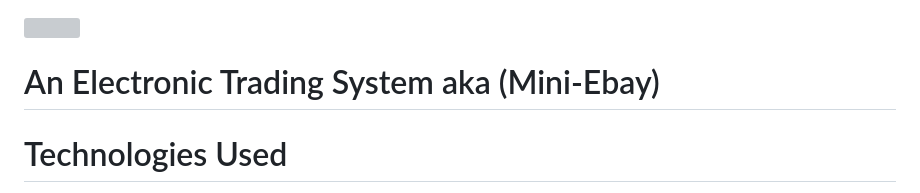
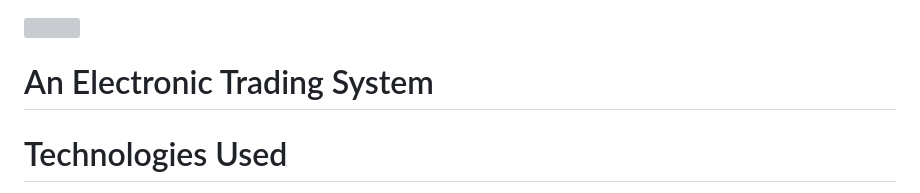
Before and after one commit to sainishanth17/Cara-E-Commerce, a Markdown page: README.md, the part around the change. Rendered like a GitHub page; grey boxes are pictures that could not be loaded.

```diff
--- a/README.md
+++ b/README.md
@@ -2,7 +2,7 @@
 <img src="https://user-images.githubusercontent.com/52084764/203933545-c9dfdf72-c5ba-44d6-8ec3-76c1e9452b17.png" height=780px width=710px>
 
 
-# An Electronic Trading System aka (Mini-Ebay)
+# An Electronic Trading System
 # Technologies Used
 The Mini-Ebay project was built using a variety of technologies to create a full-stack application. The technologies used are:
 
```
